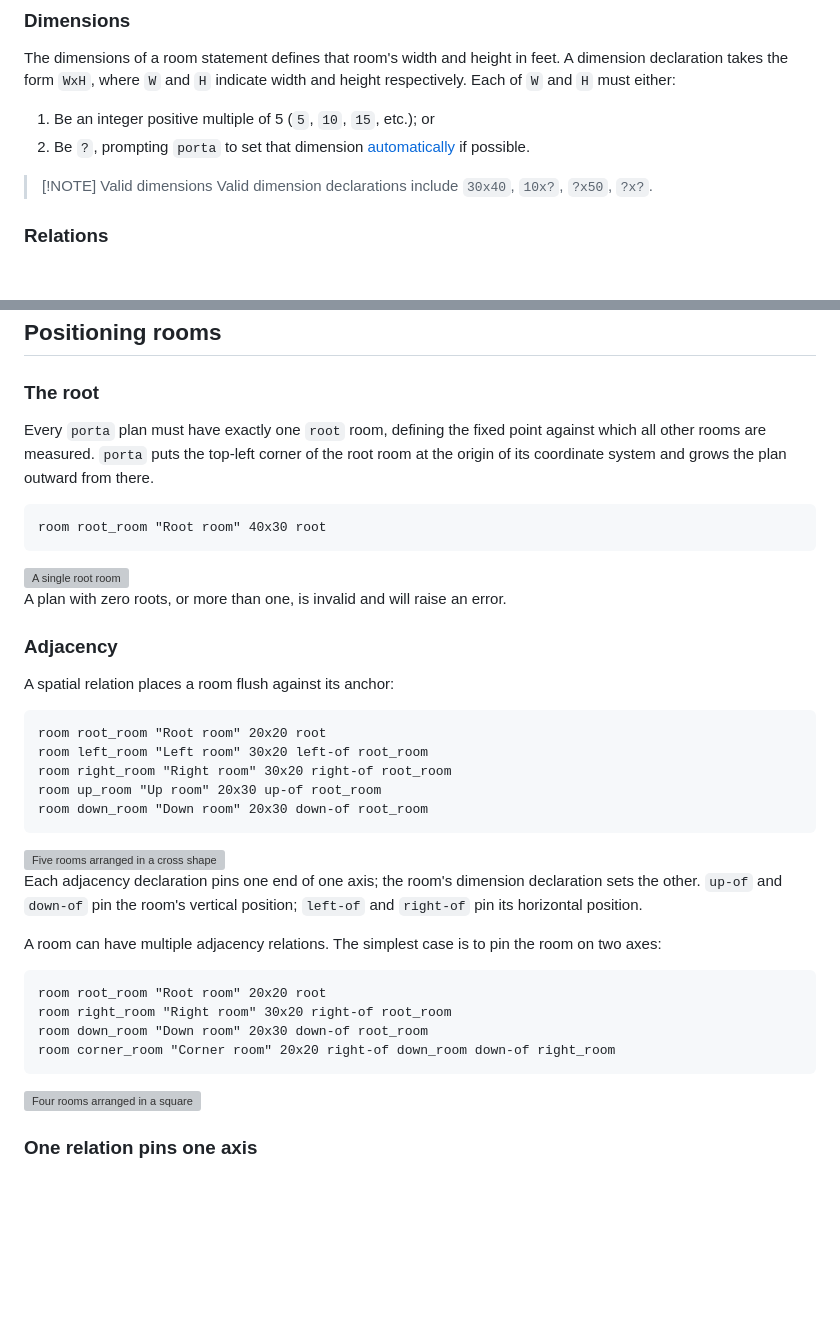
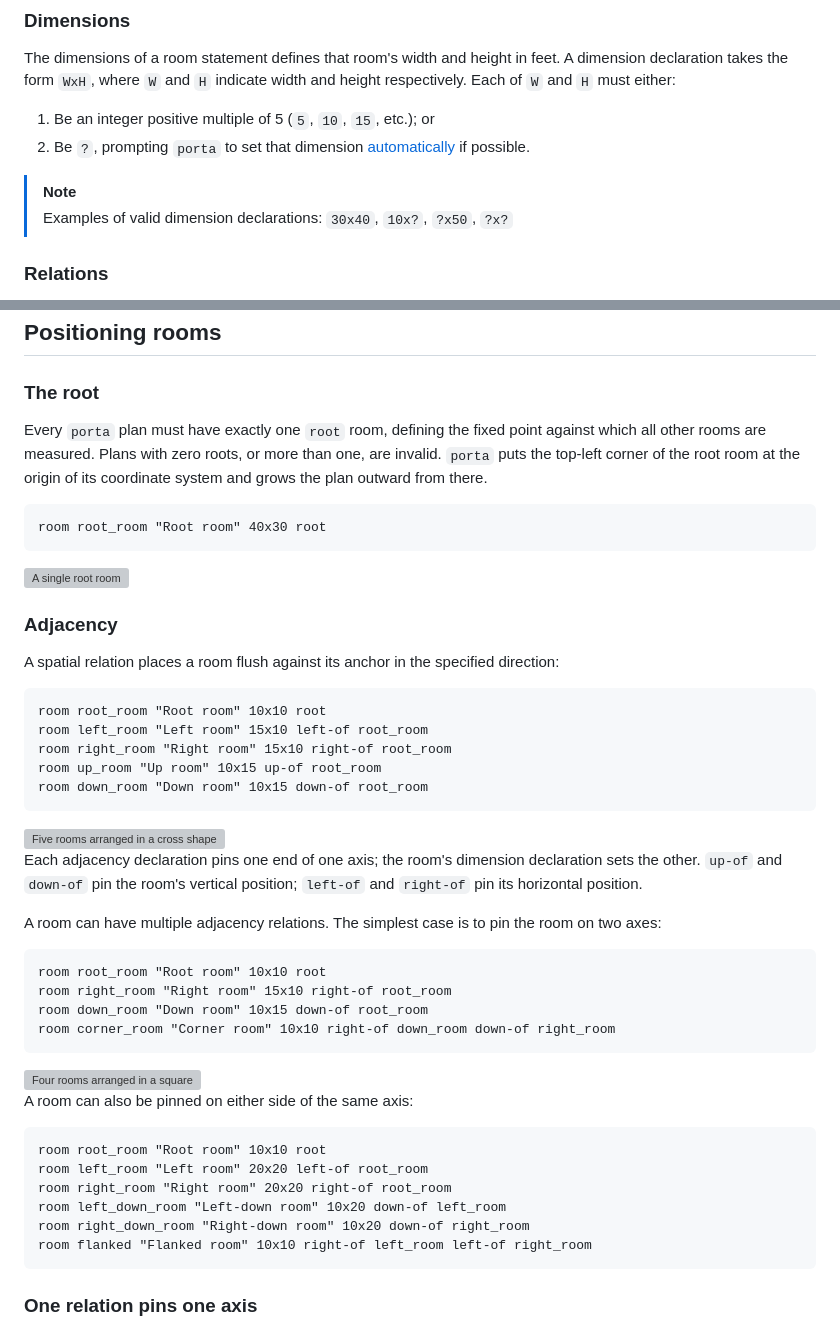
Before and after one commit to willbradshaw/porta, a Markdown page: docs/room.md, 2 parts joined by grey strips. Drawn GitHub-style; blank space fills up the shorter version; grey boxes are pictures that could not be loaded.

Commit message:
Iterating on adjacency docs

````diff
--- a/docs/room.md
+++ b/docs/room.md
@@ -82,8 +82,8 @@ indicate width and height respectively. Each of `W` and `H` must either:
 2. Be `?`, prompting `porta` to set that dimension [automatically](#auto-dimensions)
 if possible.
 
-> [!NOTE] Valid dimensions
-> Valid dimension declarations include `30x40`, `10x?`, `?x50`, `?x?`.
+> [!NOTE]
+> Examples of valid dimension declarations: `30x40`, `10x?`, `?x50`, `?x?`
 
 ### Relations
 
@@ -105,7 +105,8 @@ For more on relation syntax, see [below](#positioning-rooms).
 ### The root
 
 Every `porta` plan must have exactly one `root` room, defining the
-fixed point against which all other rooms are measured. `porta` puts
+fixed point against which all other rooms are measured. Plans with
+zero roots, or more than one, are invalid. `porta` puts
 the top-left corner of the root room at the origin of its coordinate
 system and grows the plan outward from there.
 
@@ -115,19 +116,17 @@ room root_room "Root room" 40x30 root
 
 <img alt="A single root room" src="img/root.svg" width="70%">
 
-A plan with zero roots, or more than one, is invalid and will
-raise an error.
-
 ### Adjacency
 
-A spatial relation places a room flush against its anchor:
+A spatial relation places a room flush against its anchor in the
+specified direction:
 
 ```porta img/adjacency.svg
-room root_room "Root room" 20x20 root
-room left_room "Left room" 30x20 left-of root_room
-room right_room "Right room" 30x20 right-of root_room
-room up_room "Up room" 20x30 up-of root_room
-room down_room "Down room" 20x30 down-of root_room
+room root_room "Root room" 10x10 root
+room left_room "Left room" 15x10 left-of root_room
+room right_room "Right room" 15x10 right-of root_room
+room up_room "Up room" 10x15 up-of root_room
+room down_room "Down room" 10x15 down-of root_room
 ```
 
 <img alt="Five rooms arranged in a cross shape" src="img/adjacency.svg" width="70%">
@@ -140,14 +139,24 @@ A room can have multiple adjacency relations. The simplest case is to pin
 the room on two axes:
 
 ```porta img/corner.svg
-room root_room "Root room" 20x20 root
-room right_room "Right room" 30x20 right-of root_room
-room down_room "Down room" 20x30 down-of root_room
-room corner_room "Corner room" 20x20 right-of down_room down-of right_room
+room root_room "Root room" 10x10 root
+room right_room "Right room" 15x10 right-of root_room
+room down_room "Down room" 10x15 down-of root_room
+room corner_room "Corner room" 10x10 right-of down_room down-of right_room
 ```
 
 <img alt="Four rooms arranged in a square" src="img/corner.svg" width="70%">
 
+A room can also be pinned on either side of the same axis:
+
+```porta img/flank.svg
+room root_room "Root room" 10x10 root
+room left_room "Left room" 20x20 left-of root_room
+room right_room "Right room" 20x20 right-of root_room
+room left_down_room "Left-down room" 10x20 down-of left_room
+room right_down_room "Right-down room" 10x20 down-of right_room
+room flanked "Flanked room" 10x10 right-of left_room left-of right_room
+```
 
 ### One relation pins one axis
 
````
